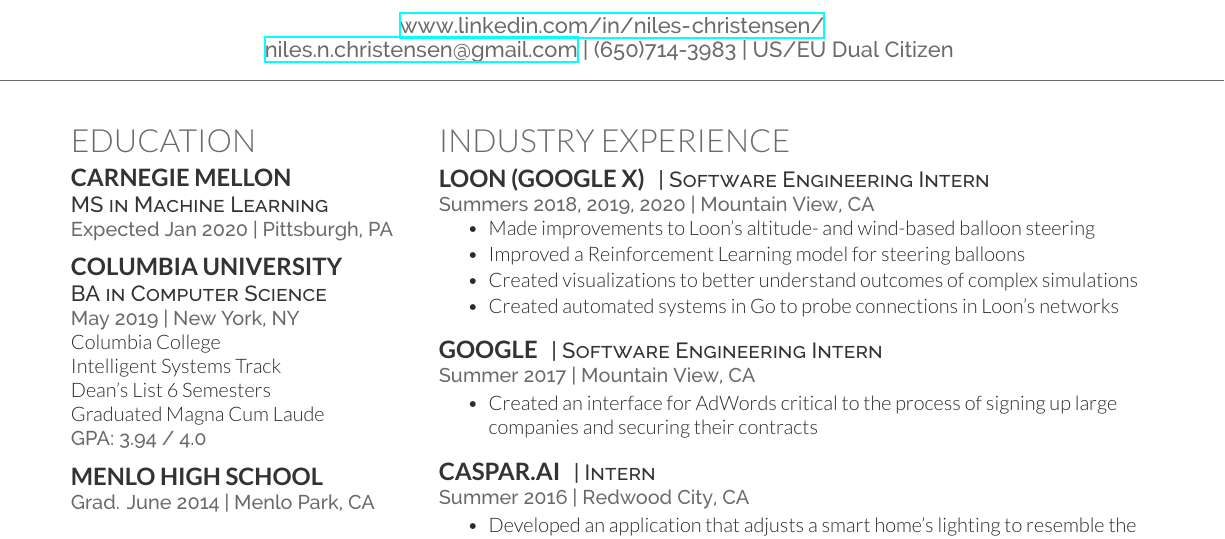
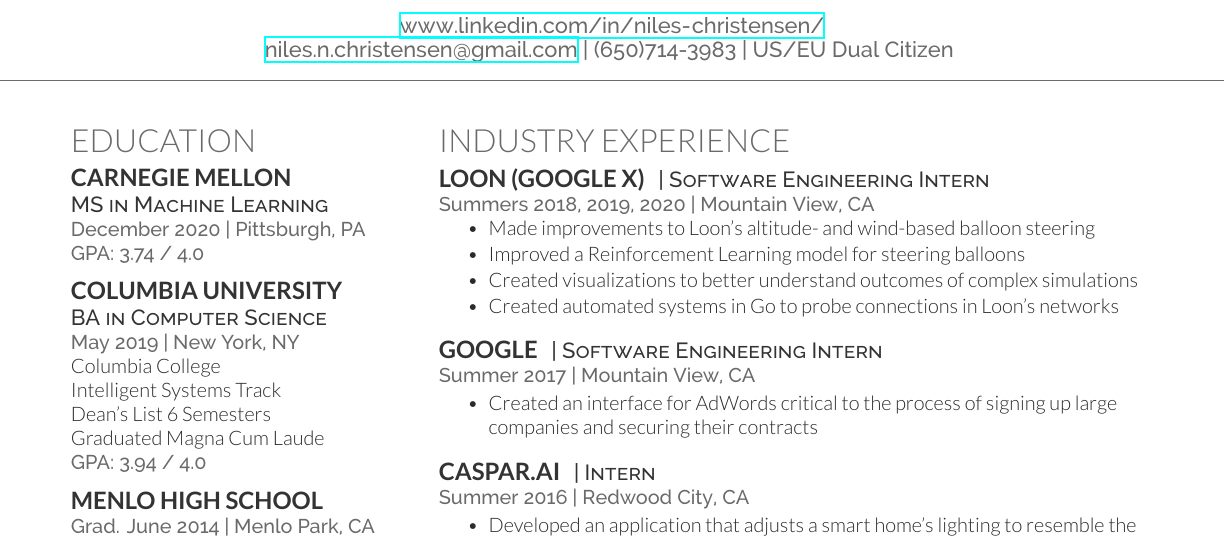
Before and after one commit to nilesc/resume, a LaTeX CV (current_resume/Niles Christensen Resume.tex): part of the page, cut so that both start at the same text. Compiled offline with XeLaTeX.

Commit message:
[Fixes] a typo related to CMU graduation date

```diff
--- a/current_resume/Niles Christensen Resume.tex
+++ b/current_resume/Niles Christensen Resume.tex
@@ -50,7 +50,8 @@
 \subsection{Carnegie Mellon}
 
 \descript{MS in Machine Learning}
-\location{Expected Jan 2020 | Pittsburgh, PA}
+\location{December 2020 | Pittsburgh, PA}
+\location{GPA: 3.74 / 4.0}
 
 \sectionspace % Some whitespace after the section
 \subsection{Columbia University}
```
